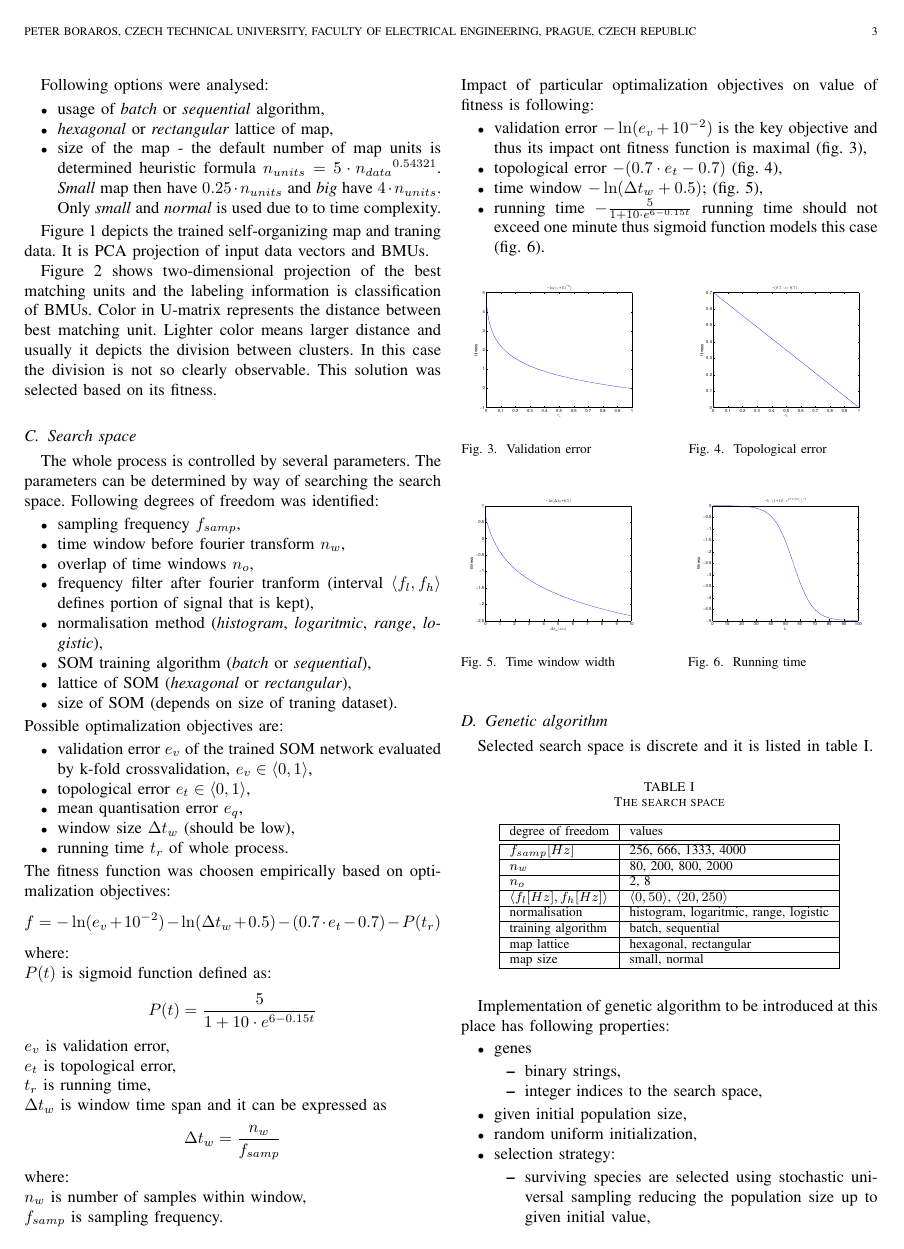
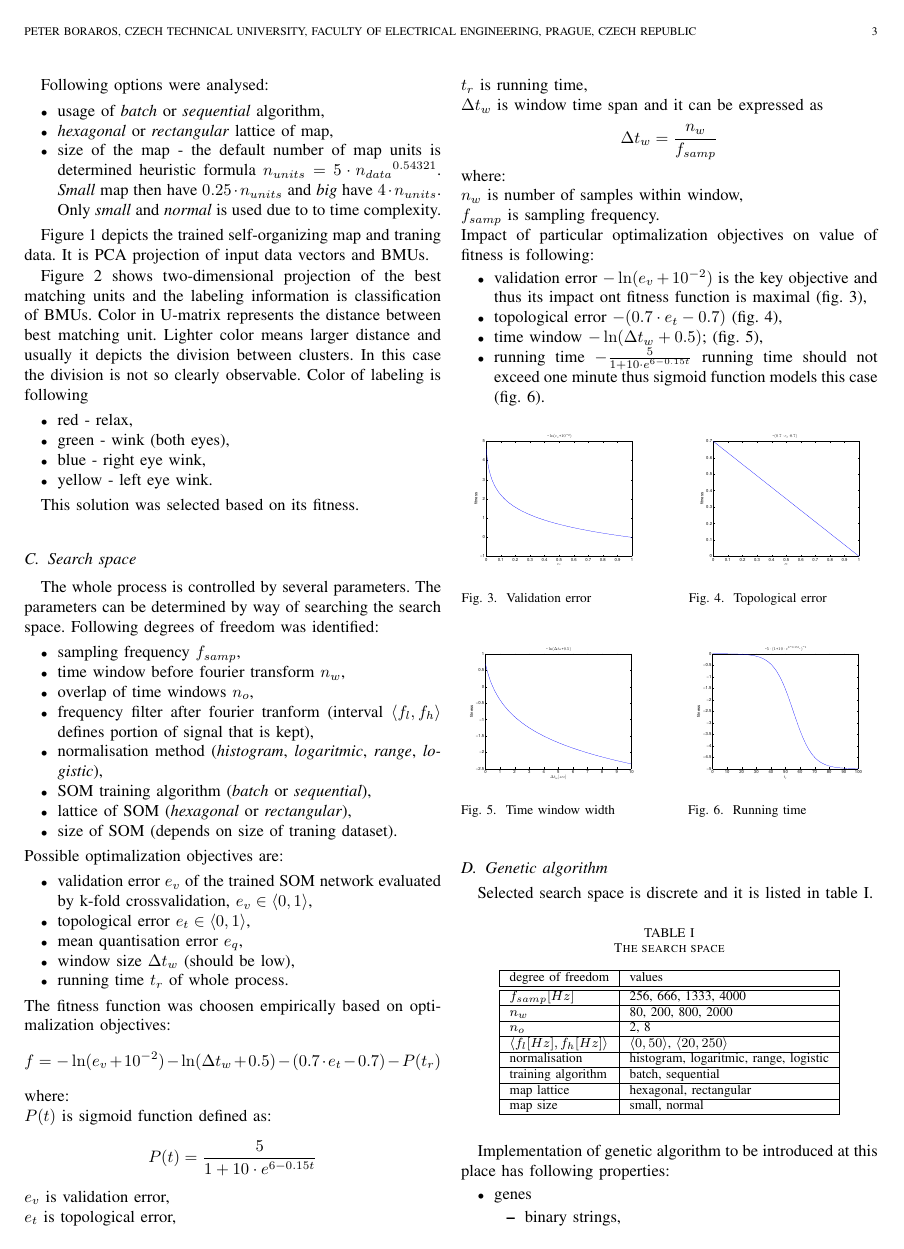
Before and after one commit to pborky/documents_old, a LaTeX paper (BIA/analysis_of_biosignals.tex): page 3 of 4. Compiled offline with pdfLaTeX.

Commit message:
.
Signed-off-by: Peter Boraros <pborky@pborky.sk>

```diff
--- a/BIA/analysis_of_biosignals.tex
+++ b/BIA/analysis_of_biosignals.tex
@@ -338,7 +338,15 @@ Figure~\ref{som_umat} shows two-dimensional projection of the best matching unit
 the labeling information is classification of BMUs.
 Color in U-matrix represents the distance between best matching unit. Lighter color
 means larger distance and usually it depicts the division between clusters. In this case
-the division is not so clearly observable. This solution was selected based on
+the division is not so clearly observable. Color of labeling is following
+\begin{itemize}
+	\item  red - relax,
+	\item green - wink (both eyes),
+	\item blue - right eye wink,
+	\item yellow - left eye wink.
+\end{itemize}
+
+This solution was selected based on
 its fitness. %Testing error should be determined using another dataset.
 
 %TODO:testting error
```
